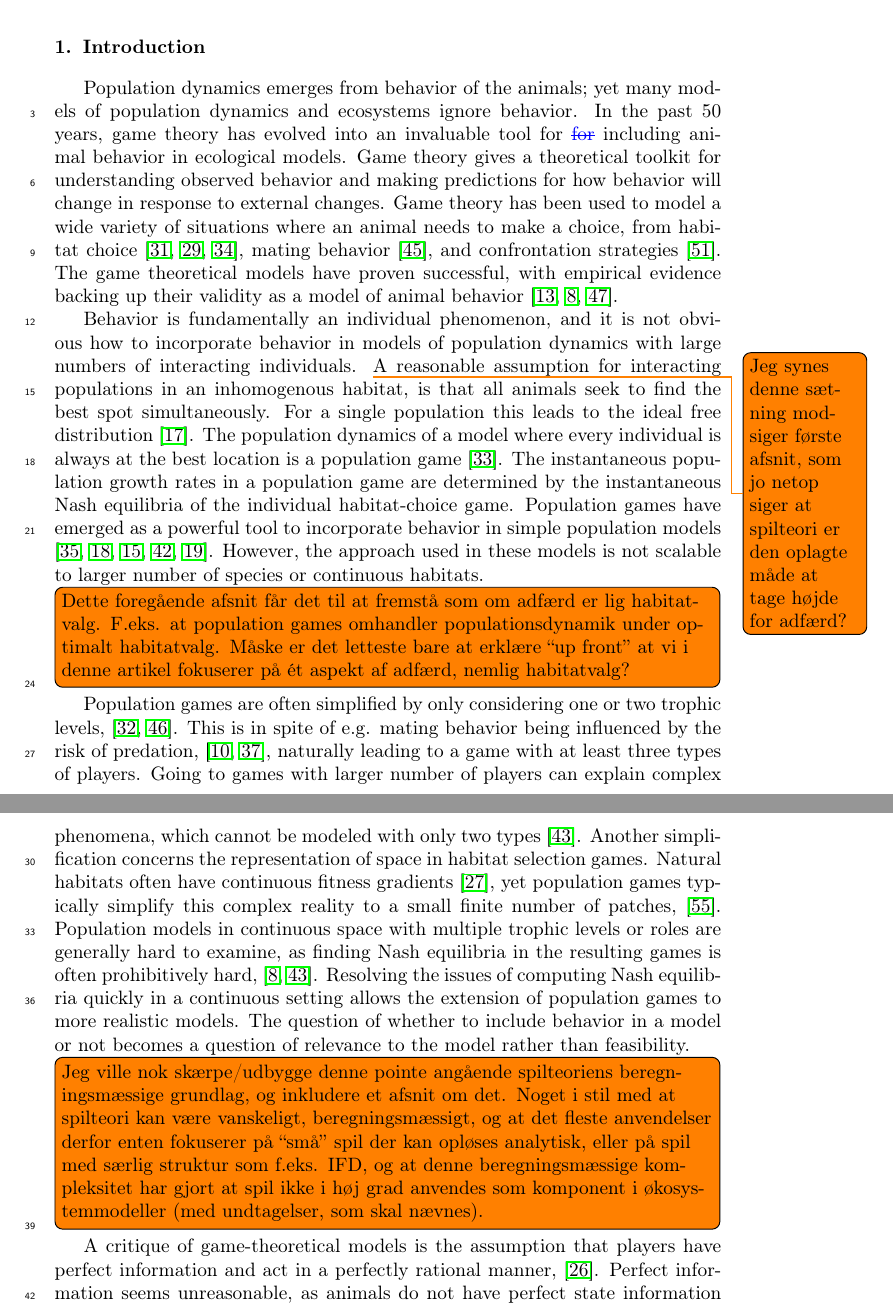
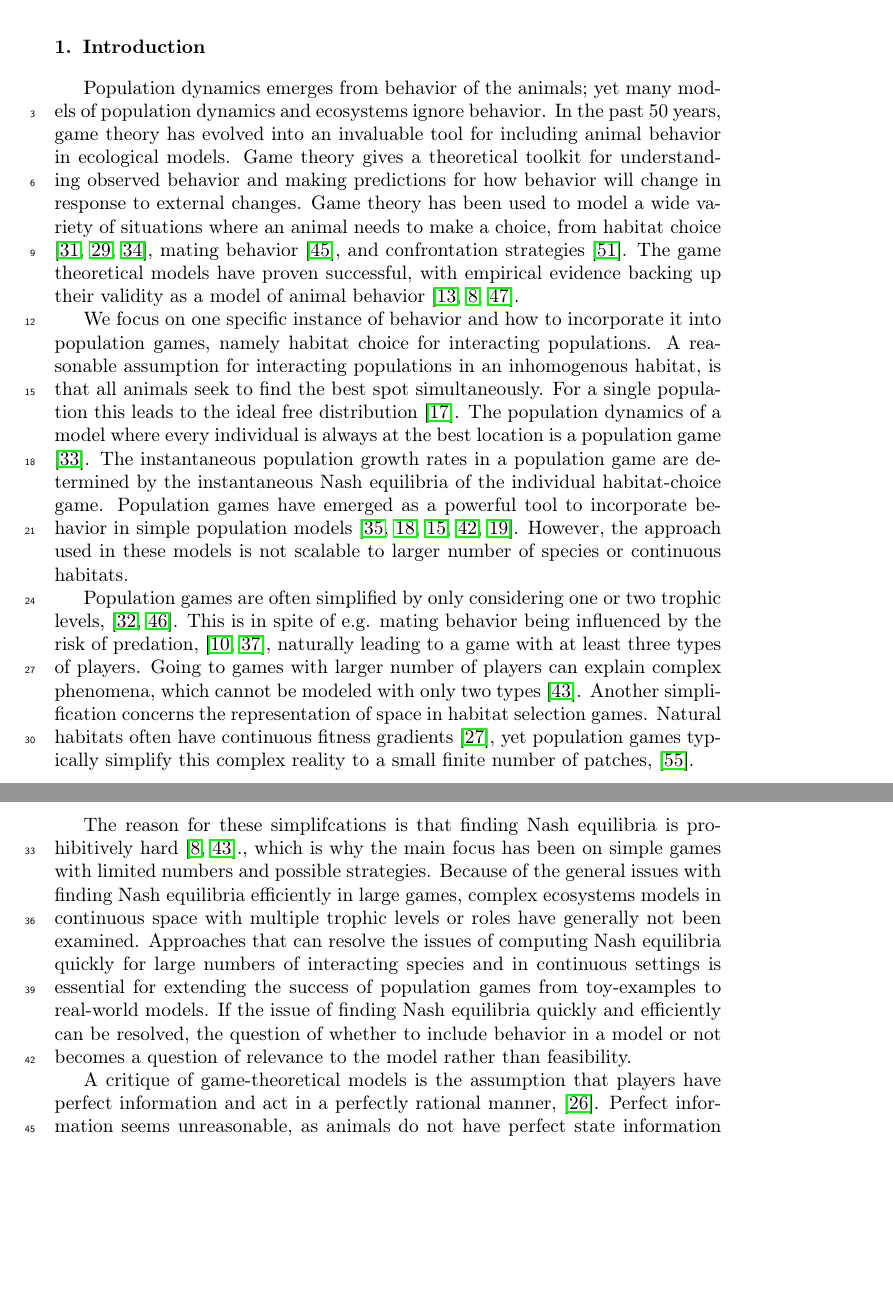
Before and after one commit to jemff/food_web, a LaTeX paper (results/main.tex, which reads results/introduction_general.tex): two parts of pages 3 and 4 of 25, joined at a grey line, cut so that both start at the same text, the shorter picture padded with empty space. Compiled offline with pdfLaTeX.

Commit message:
Fixed the concerns of Uffe

```diff
--- a/results/introduction_general.tex
+++ b/results/introduction_general.tex
@@ -1,11 +1,12 @@
 \section{Introduction}
-Population dynamics emerges from behavior of the animals; yet many models of population dynamics and ecosystems ignore behavior.  In the past 50 years, game theory has evolved into an invaluable tool for \deleted{for} including animal behavior in ecological models. Game theory gives a theoretical toolkit for understanding observed behavior and making predictions for how behavior will change in response to external changes. Game theory has been used to model a wide variety of situations where an animal needs to make a choice, from habitat choice \citep{krivan1997dynamic, kondoh2003foraging,kvrivan2008ideal}, mating behavior  \citep{rapoport1967exploiter}, and confrontation strategies \citep{smith1973logic}. The game theoretical models have proven successful, with empirical evidence backing up their validity as a model of animal behavior \citep{cooper1989communication,empirical_trait,behavioral_effects}.
+Population dynamics emerges from behavior of the animals; yet many models of population dynamics and ecosystems ignore behavior.  In the past 50 years, game theory has evolved into an invaluable tool for including animal behavior in ecological models. Game theory gives a theoretical toolkit for understanding observed behavior and making predictions for how behavior will change in response to external changes. Game theory has been used to model a wide variety of situations where an animal needs to make a choice, from habitat choice \citep{krivan1997dynamic, kondoh2003foraging,kvrivan2008ideal}, mating behavior  \citep{rapoport1967exploiter}, and confrontation strategies \citep{smith1973logic}. The game theoretical models have proven successful, with empirical evidence backing up their validity as a model of animal behavior \citep{cooper1989communication,empirical_trait,behavioral_effects}.
 
 
 %Game theory in biology emerged to model individual behavior, but individual behavioral changes compounds into large effects at the population scale. To incorporate behavior in population models
-Behavior is fundamentally an individual phenomenon, and it is not obvious how to incorporate behavior in models of population dynamics with large numbers of interacting individuals. \todo{Jeg synes denne sætning modsiger første afsnit, som jo netop siger at spilteori er den oplagte måde at tage højde for adfærd?} A reasonable assumption for interacting populations in an inhomogenous habitat, is that all animals seek to find the best spot simultaneously. For a single population this leads to the ideal free distribution \citep{fretwell1969territorial}. The population dynamics of a model where every individual is always at the best location is a population game \citep{kvrivan2009evolutionary}. The instantaneous population growth rates in a population game are determined by the instantaneous Nash equilibria of the individual habitat-choice game. Population games have emerged as a powerful tool to incorporate behavior in simple population models \citep{Krivan1998,genkai2007macrophyte, cressman2010ideal,pinti2021co, gonzalez2003dynamic}. However, the approach used in these models is not scalable to larger number of species or continuous habitats.
-\todo[inline]{Dette foregående afsnit får det til at fremstå som om adfærd er lig habitatvalg. F.eks. at population games omhandler populationsdynamik under optimalt habitatvalg. Måske er det letteste bare at erklære ``up front'' at vi i denne artikel fokuserer på ét aspekt af adfærd, nemlig habitatvalg?}
+%\todo[inline]{Dette foregående afsnit får det til at fremstå som om adfærd er lig habitatvalg. F.eks. at population games omhandler populationsdynamik under optimalt habitatvalg. Måske er det letteste bare at erklære ``up front'' at vi i denne artikel fokuserer på ét aspekt af adfærd, nemlig habitatvalg?}
+We focus on one specific instance of behavior and how to incorporate it into population games, namely habitat choice for interacting populations. A reasonable assumption for interacting populations in an inhomogenous habitat, is that all animals seek to find the best spot simultaneously. For a single population this leads to the ideal free distribution \citep{fretwell1969territorial}. The population dynamics of a model where every individual is always at the best location is a population game \citep{kvrivan2009evolutionary}. The instantaneous population growth rates in a population game are determined by the instantaneous Nash equilibria of the individual habitat-choice game. Population games have emerged as a powerful tool to incorporate behavior in simple population models \citep{Krivan1998,genkai2007macrophyte, cressman2010ideal,pinti2021co, gonzalez2003dynamic}. However, the approach used in these models is not scalable to larger number of species or continuous habitats.
 
-Population games are often simplified by only considering  one or two trophic levels, \citep{kvrivan2007lotka, sadowski2019predator}. This is in spite of e.g. mating behavior being influenced by the risk of predation, \citep{carranza1999red,lima2009predators}, naturally leading to a game with at least three types of players. Going to games with larger number of players can explain complex phenomena, which cannot be modeled with only two types \citep{pinti2019trophic}. Another simplification concerns the representation of space in habitat selection games.  Natural habitats often have continuous fitness gradients \citep{kawecki2004conceptual}, yet population games typically simplify this complex reality to a small finite number of patches, \cite{valdovinos2010consequences}. Population models in continuous space with multiple trophic levels or roles are generally hard to examine, as finding Nash equilibria in the resulting games is often prohibitively hard, \citep{empirical_trait,pinti2019trophic}. Resolving the issues of computing Nash equilibria quickly in a continuous setting allows the extension of population games to more realistic models. The question of whether to include behavior in a model or not becomes a question of relevance to the model rather than feasibility.
 
-\todo[inline]{Jeg ville nok skærpe/udbygge denne pointe angående spilteoriens beregningsmæssige grundlag, og inkludere et afsnit om det. Noget i stil med at spilteori kan være vanskeligt, beregningsmæssigt, og at det fleste anvendelser derfor enten fokuserer på ``små'' spil der kan opløses analytisk, eller på spil med særlig struktur som f.eks. IFD, og at denne beregningsmæssige kompleksitet har gjort at spil ikke i høj grad anvendes som komponent i økosystemmodeller (med undtagelser, som skal nævnes).}
+Population games are often simplified by only considering  one or two trophic levels, \citep{kvrivan2007lotka, sadowski2019predator}. This is in spite of e.g. mating behavior being influenced by the risk of predation, \citep{carranza1999red,lima2009predators}, naturally leading to a game with at least three types of players. Going to games with larger number of players can explain complex phenomena, which cannot be modeled with only two types \citep{pinti2019trophic}. Another simplification concerns the representation of space in habitat selection games.  Natural habitats often have continuous fitness gradients \citep{kawecki2004conceptual}, yet population games typically simplify this complex reality to a small finite number of patches, \cite{valdovinos2010consequences}.
+
+The reason for these simplifcations is that finding Nash equilibria is prohibitively hard \citep{empirical_trait,pinti2019trophic}., which is why the main focus has been on simple games with limited numbers and possible strategies. Because of the general issues with finding Nash equilibria efficiently in large games, complex ecosystems models in continuous space with multiple trophic levels or roles have generally not been examined. Approaches that can resolve the issues of computing Nash equilibria quickly for large numbers of interacting species and in continuous settings is essential for extending the success of population games from toy-examples to real-world models. If the issue of finding Nash equilibria quickly and efficiently can be resolved, the question of whether to include behavior in a model or not becomes a question of relevance to the model rather than feasibility.
```
Also changed, not shown: results/main.tex (line endings or trailing spaces), results/introduction_general.tex (8 more changed lines).
